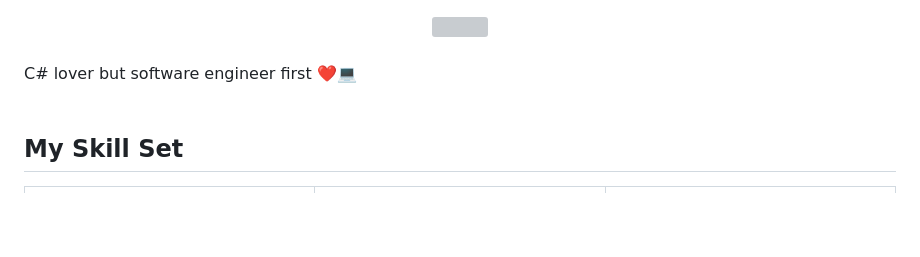
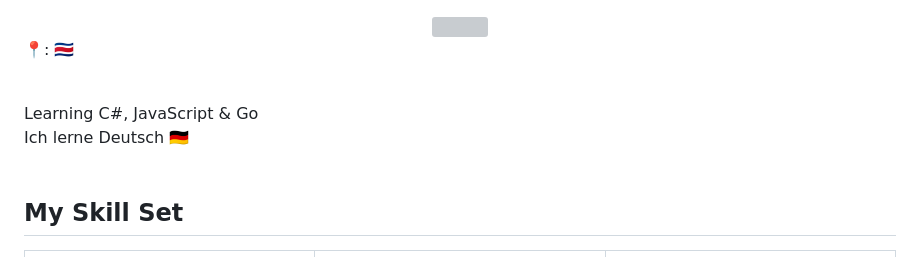
Before and after one commit to azgcloudev/azgcloudev, a Markdown page: README.md, the part around the change. Rendered like a GitHub page; blank space fills up the shorter version; grey boxes are pictures that could not be loaded.

```diff
--- a/README.md
+++ b/README.md
@@ -3,10 +3,12 @@
 
 </div>
 
-
+📍: 🇨🇷
 <div>
 <br>
-C# lover but software engineer first ❤️💻
+Learning C#, JavaScript & Go
+<br>
+Ich lerne Deutsch 🇩🇪
 </div>
 
 
```
